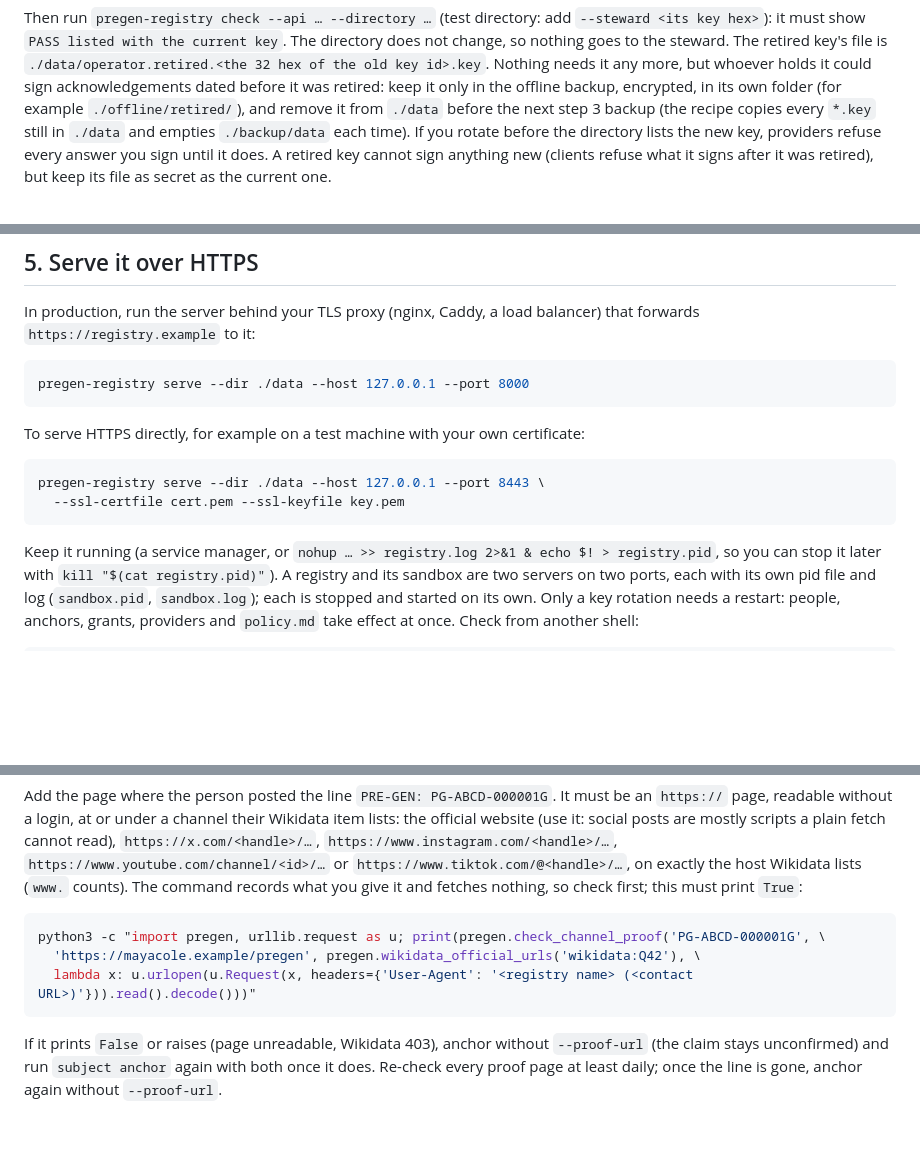
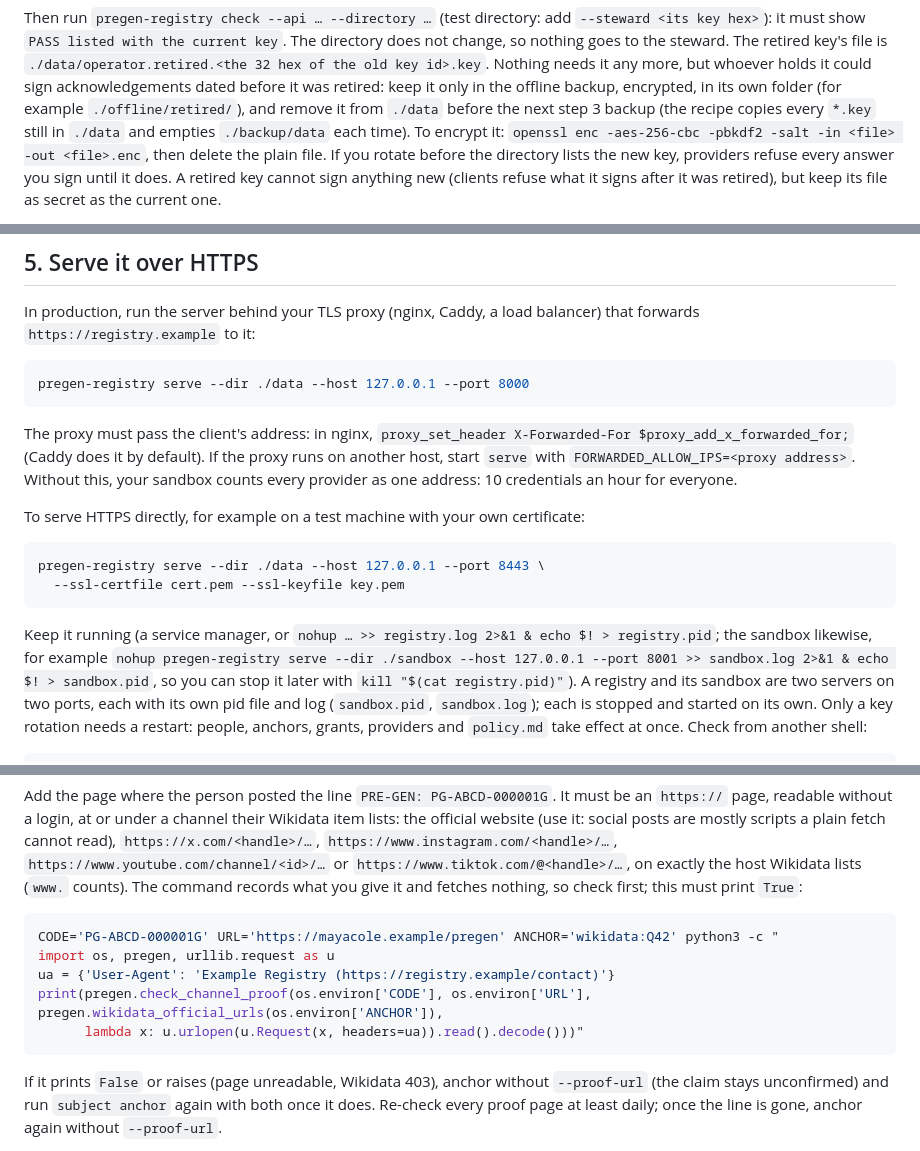
Before and after one commit to Pastheroza/PRE-GEN-site, a Markdown page: docs/registry.md, 3 parts joined by grey strips. GitHub-like rendering; blank space fills up the shorter version.

````diff
--- a/docs/registry.md
+++ b/docs/registry.md
@@ -177,7 +177,9 @@ The retired key's file is `./data/operator.retired.<the 32 hex of the old key id
 needs it any more, but whoever holds it could sign acknowledgements dated before it
 was retired: keep it only in the offline backup, encrypted, in its own folder (for example
 `./offline/retired/`), and remove it from `./data` before the next step 3 backup (the recipe
-copies every `*.key` still in `./data` and empties `./backup/data` each time). If you rotate before the directory lists the new key, providers refuse
+copies every `*.key` still in `./data` and empties `./backup/data` each time). To encrypt it:
+`openssl enc -aes-256-cbc -pbkdf2 -salt -in <file> -out <file>.enc`, then delete the plain
+file. If you rotate before the directory lists the new key, providers refuse
 every answer you sign until it does. A retired key cannot sign anything new (clients refuse
 what it signs after it was retired), but keep its file as secret as the current one.
 
@@ -197,6 +199,11 @@ forwards `https://registry.example` to it:
 pregen-registry serve --dir ./data --host 127.0.0.1 --port 8000
 ```
 
+The proxy must pass the client's address: in nginx, `proxy_set_header X-Forwarded-For
+$proxy_add_x_forwarded_for;` (Caddy does it by default). If the proxy runs on another host,
+start `serve` with `FORWARDED_ALLOW_IPS=<proxy address>`. Without this, your sandbox counts every
+provider as one address: 10 credentials an hour for everyone.
+
 To serve HTTPS directly, for example on a test machine with your own certificate:
 
 ```bash
@@ -204,7 +211,9 @@ pregen-registry serve --dir ./data --host 127.0.0.1 --port 8443 \
   --ssl-certfile cert.pem --ssl-keyfile key.pem
 ```
 
-Keep it running (a service manager, or `nohup … >> registry.log 2>&1 & echo $! > registry.pid`,
+Keep it running (a service manager, or `nohup … >> registry.log 2>&1 & echo $! > registry.pid`;
+the sandbox likewise, for example `nohup pregen-registry serve --dir ./sandbox --host 127.0.0.1
+--port 8001 >> sandbox.log 2>&1 & echo $! > sandbox.pid`,
 so you can stop it later with `kill "$(cat registry.pid)"`). A registry and its sandbox are
 two servers on two ports, each with its own pid file and log (`sandbox.pid`,
 `sandbox.log`); each is stopped and started on its own. Only a key rotation needs a restart:
@@ -257,9 +266,11 @@ host Wikidata lists (`www.` counts). The command records what you give it and fe
 so check first; this must print `True`:
 
 ```bash
-python3 -c "import pregen, urllib.request as u; print(pregen.check_channel_proof('PG-ABCD-000001G', \
-  'https://mayacole.example/pregen', pregen.wikidata_official_urls('wikidata:Q42'), \
-  lambda x: u.urlopen(u.Request(x, headers={'User-Agent': '<registry name> (<contact URL>)'})).read().decode()))"
+CODE='PG-ABCD-000001G' URL='https://mayacole.example/pregen' ANCHOR='wikidata:Q42' python3 -c "
+import os, pregen, urllib.request as u
+ua = {'User-Agent': 'Example Registry (https://registry.example/contact)'}
+print(pregen.check_channel_proof(os.environ['CODE'], os.environ['URL'], pregen.wikidata_official_urls(os.environ['ANCHOR']),
+      lambda x: u.urlopen(u.Request(x, headers=ua)).read().decode()))"
 ```
 
 If it prints `False` or raises (page unreadable, Wikidata 403), anchor without `--proof-url` (the claim stays unconfirmed) and run
````
Also changed, not shown: other parts of docs/registry.md (+4 -2 lines), docs/provider.md (+72 -59 lines).
